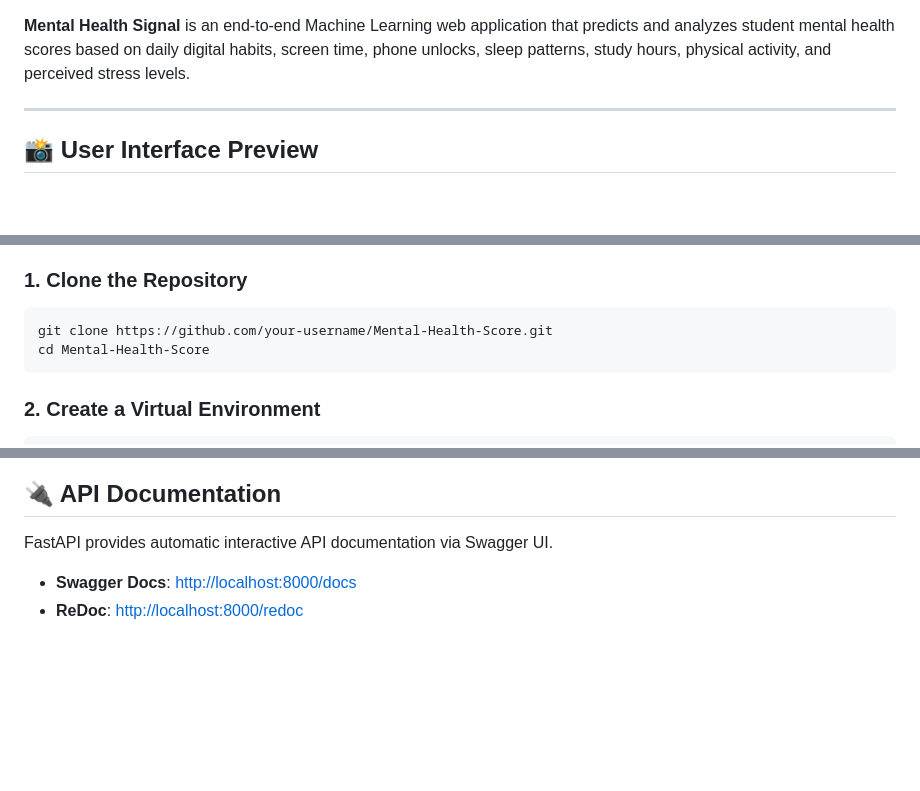
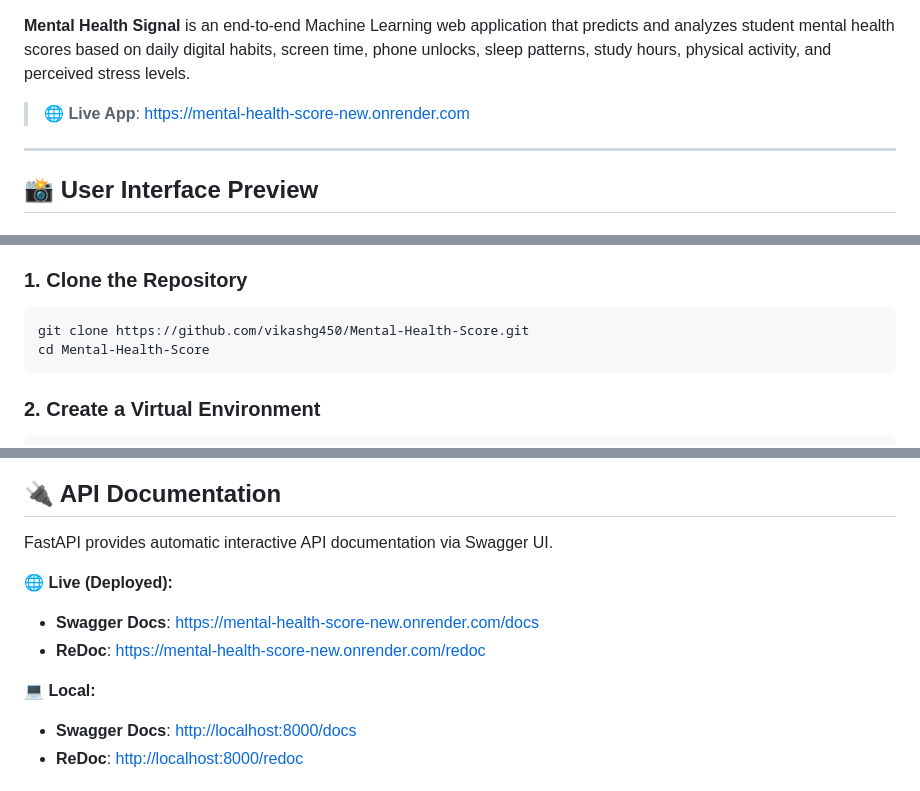
Before and after one commit to vikashg450/Mental-Health-Score, a Markdown page: README.md, 3 parts joined by grey strips. GitHub-like rendering; blank space fills up the shorter version.

Commit message:
docs: add live demo URL and fix clone link in README

````diff
--- a/README.md
+++ b/README.md
@@ -8,5 +9,7 @@
 
 **Mental Health Signal** is an end-to-end Machine Learning web application that predicts and analyzes student mental health scores based on daily digital habits, screen time, phone unlocks, sleep patterns, study hours, physical activity, and perceived stress levels.
+
+> 🌐 **Live App**: [https://mental-health-score-new.onrender.com](https://mental-health-score-new.onrender.com)
 
 ---
 
@@ -93,7 +96,7 @@ The model pipeline translates student lifestyle data into a continuous mental he
 
 ### 1. Clone the Repository
 ```bash
-git clone https://github.com/your-username/Mental-Health-Score.git
+git clone https://github.com/vikashg450/Mental-Health-Score.git
 cd Mental-Health-Score
 ```
 
@@ -131,6 +134,11 @@ Navigate to `http://localhost:8000` in your web browser.
 
 FastAPI provides automatic interactive API documentation via Swagger UI.
 
+**🌐 Live (Deployed):**
+- **Swagger Docs**: [https://mental-health-score-new.onrender.com/docs](https://mental-health-score-new.onrender.com/docs)
+- **ReDoc**: [https://mental-health-score-new.onrender.com/redoc](https://mental-health-score-new.onrender.com/redoc)
+
+**💻 Local:**
 - **Swagger Docs**: [http://localhost:8000/docs](http://localhost:8000/docs)
 - **ReDoc**: [http://localhost:8000/redoc](http://localhost:8000/redoc)
 
````
Also changed, not shown: other parts of README.md (+1 -0 lines).
